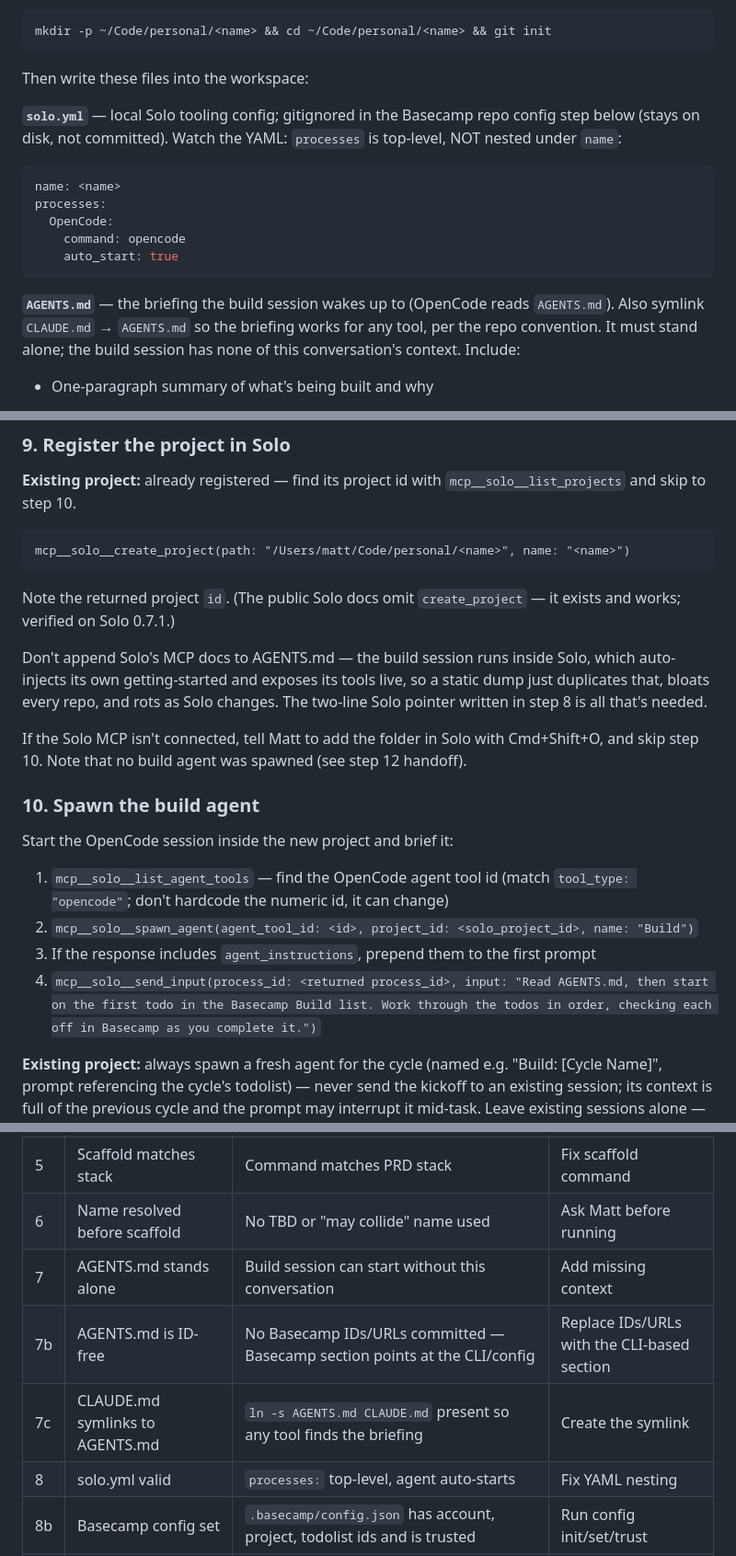
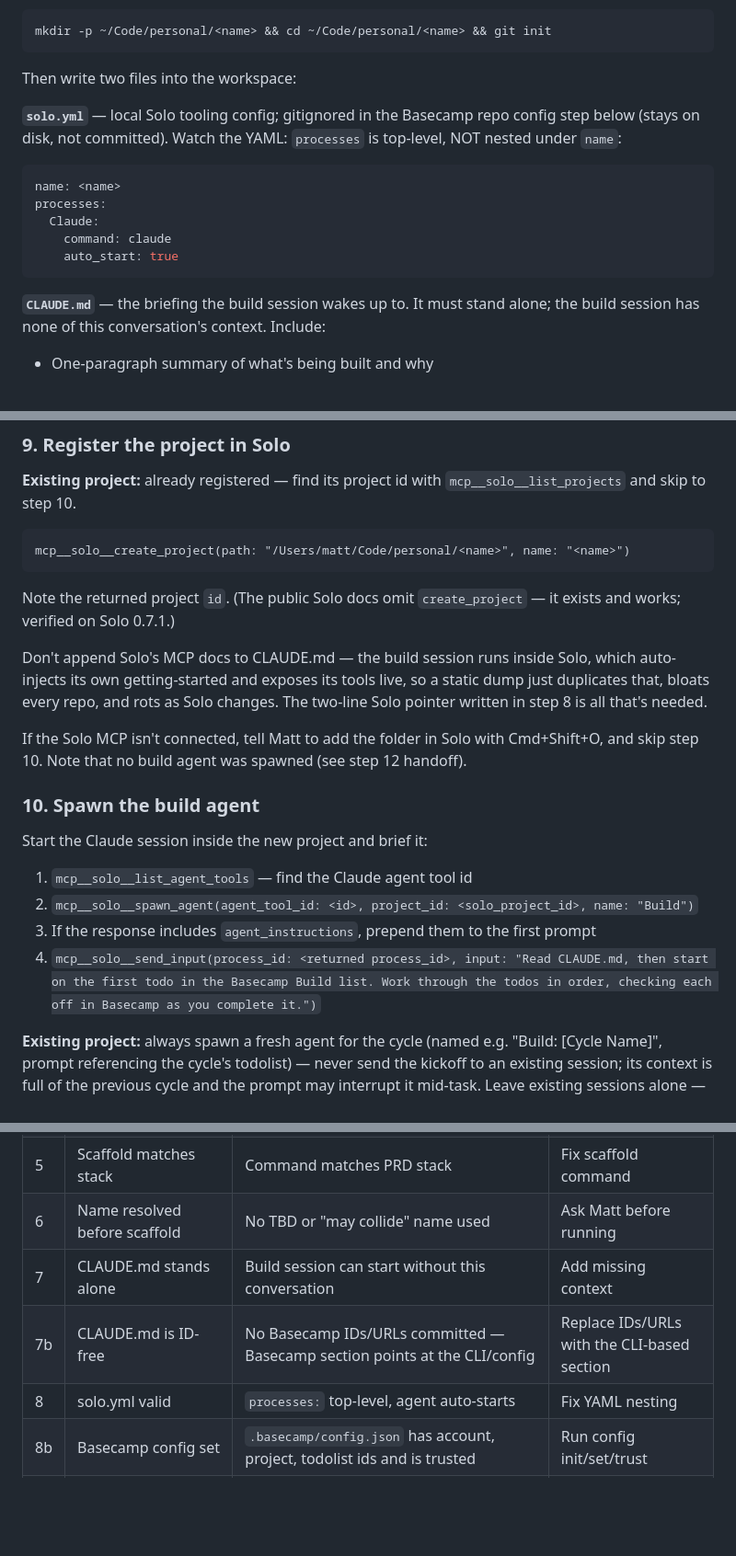
Before and after one commit to mattsafaii/skills, a Markdown page: build/references/guide.md, 3 parts joined by grey strips. Shown at 92% size. Rendered like a GitHub page; blank space fills up the shorter version.

Commit message:
Revert "build: spawn OpenCode instead of Claude"
This reverts commit 6b5f8c23d7656890e3f4dae10018caef9924a00b.

````diff
--- a/build/references/guide.md
+++ b/build/references/guide.md
@@ -241,19 +241,19 @@ mkdir -p ~/Code/personal/<name> && cd ~/Code/personal/<name> && git init && go m
 mkdir -p ~/Code/personal/<name> && cd ~/Code/personal/<name> && git init
 ```
 
-Then write these files into the workspace:
+Then write two files into the workspace:
 
 **`solo.yml`** — local Solo tooling config; gitignored in the Basecamp repo config step below (stays on disk, not committed). Watch the YAML: `processes` is top-level, NOT nested under `name`:
 
 ```yaml
 name: <name>
 processes:
-  OpenCode:
-    command: opencode
+  Claude:
+    command: claude
     auto_start: true
 ```
 
-**`AGENTS.md`** — the briefing the build session wakes up to (OpenCode reads `AGENTS.md`). Also symlink `CLAUDE.md` → `AGENTS.md` so the briefing works for any tool, per the repo convention. It must stand alone; the build session has none of this conversation's context. Include:
+**`CLAUDE.md`** — the briefing the build session wakes up to. It must stand alone; the build session has none of this conversation's context. Include:
 
 - One-paragraph summary of what's being built and why
 - Stack, naming the deploy target (Rails → Kamal on VPS, SQLite-only; 11ty → Cloudflare Pages, pnpm). For 11ty/Rails, add a line pointing the build session at the `safaii-css` and `safaii-html` skills for CSS/markup conventions — they auto-trigger, but naming them removes the dependency on that.
@@ -309,18 +309,18 @@ mcp__solo__create_project(path: "/Users/matt/Code/personal/<name>", name: "<name
 
 Note the returned project `id`. (The public Solo docs omit `create_project` — it exists and works; verified on Solo 0.7.1.)
 
-Don't append Solo's MCP docs to AGENTS.md — the build session runs inside Solo, which auto-injects its own getting-started and exposes its tools live, so a static dump just duplicates that, bloats every repo, and rots as Solo changes. The two-line Solo pointer written in step 8 is all that's needed.
+Don't append Solo's MCP docs to CLAUDE.md — the build session runs inside Solo, which auto-injects its own getting-started and exposes its tools live, so a static dump just duplicates that, bloats every repo, and rots as Solo changes. The two-line Solo pointer written in step 8 is all that's needed.
 
 If the Solo MCP isn't connected, tell Matt to add the folder in Solo with Cmd+Shift+O, and skip step 10. Note that no build agent was spawned (see step 12 handoff).
 
 ### 10. Spawn the build agent
 
-Start the OpenCode session inside the new project and brief it:
+Start the Claude session inside the new project and brief it:
 
-1. `mcp__solo__list_agent_tools` — find the OpenCode agent tool id (match `tool_type: "opencode"`; don't hardcode the numeric id, it can change)
+1. `mcp__solo__list_agent_tools` — find the Claude agent tool id
 2. `mcp__solo__spawn_agent(agent_tool_id: <id>, project_id: <solo_project_id>, name: "Build")`
 3. If the response includes `agent_instructions`, prepend them to the first prompt
-4. `mcp__solo__send_input(process_id: <returned process_id>, input: "Read AGENTS.md, then start on the first todo in the Basecamp Build list. Work through the todos in order, checking each off in Basecamp as you complete it.")`
+4. `mcp__solo__send_input(process_id: <returned process_id>, input: "Read CLAUDE.md, then start on the first todo in the Basecamp Build list. Work through the todos in order, checking each off in Basecamp as you complete it.")`
 
 **Existing project:** always spawn a fresh agent for the cycle (named e.g. "Build: [Cycle Name]", prompt referencing the cycle's todolist) — never send the kickoff to an existing session; its context is full of the previous cycle and the prompt may interrupt it mid-task. Leave existing sessions alone — Matt often runs multiple agents in the same repo, and an idle session may just mean he stepped away. Never close one.
 
@@ -364,9 +364,8 @@ One line: Basecamp project created, PRD doc written, [N] todos created, repo sca
 | 4b | Project has a description | Created with `-d`, not title-only | `basecamp projects update --description` |
 | 5 | Scaffold matches stack | Command matches PRD stack | Fix scaffold command |
 | 6 | Name resolved before scaffold | No TBD or "may collide" name used | Ask Matt before running |
-| 7 | AGENTS.md stands alone | Build session can start without this conversation | Add missing context |
-| 7b | AGENTS.md is ID-free | No Basecamp IDs/URLs committed — Basecamp section points at the CLI/config | Replace IDs/URLs with the CLI-based section |
-| 7c | CLAUDE.md symlinks to AGENTS.md | `ln -s AGENTS.md CLAUDE.md` present so any tool finds the briefing | Create the symlink |
+| 7 | CLAUDE.md stands alone | Build session can start without this conversation | Add missing context |
+| 7b | CLAUDE.md is ID-free | No Basecamp IDs/URLs committed — Basecamp section points at the CLI/config | Replace IDs/URLs with the CLI-based section |
 | 8 | solo.yml valid | `processes:` top-level, agent auto-starts | Fix YAML nesting |
 | 8b | Basecamp config set | `.basecamp/config.json` has account, project, todolist ids and is trusted | Run config init/set/trust |
 | 8c | README stub committed + finalize task exists | `README.md` written in scaffold; a "Finalize README" task is in the list | Write the stub; add the task |
````
Also changed, not shown: other parts of build/references/guide.md (+8 -8 lines).
